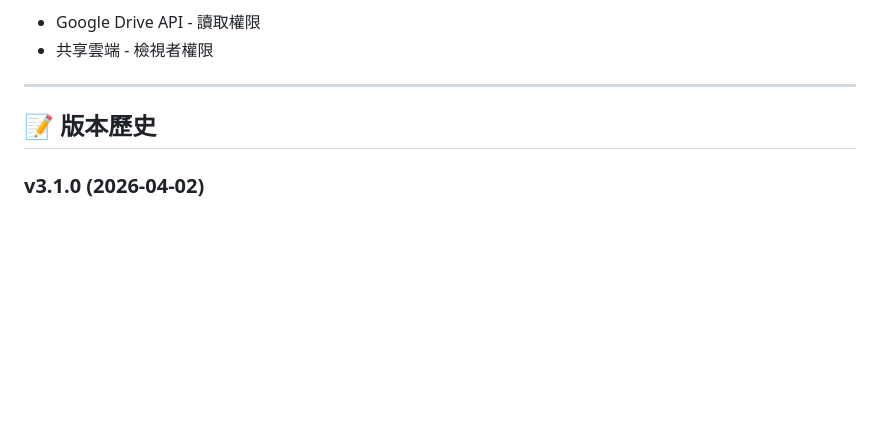
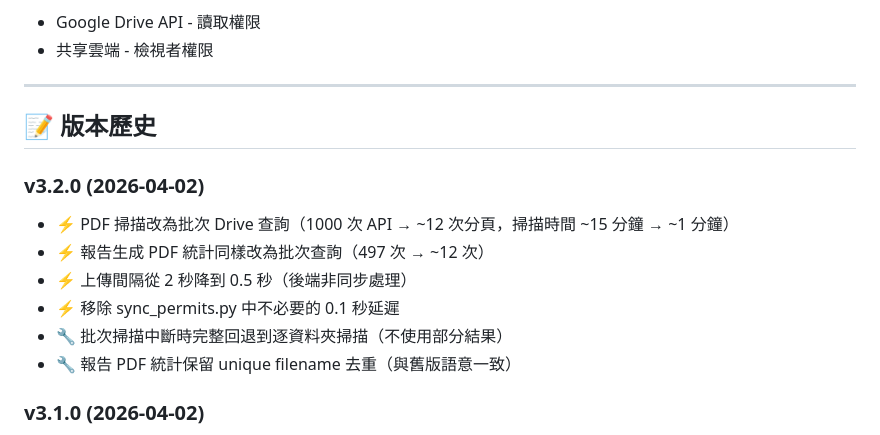
Before and after one commit to GeoThings/geoBingAn-pdf-sync-tool, a Markdown page: README.md, the part around the change. GitHub-like rendering; blank space fills up the shorter version.

```diff
--- a/README.md
+++ b/README.md
@@ -553,6 +553,14 @@ Service Account 只需要：
 
 ## 📝 版本歷史
 
+### v3.2.0 (2026-04-02)
+- ⚡ PDF 掃描改為批次 Drive 查詢（1000 次 API → ~12 次分頁，掃描時間 ~15 分鐘 → ~1 分鐘）
+- ⚡ 報告生成 PDF 統計同樣改為批次查詢（497 次 → ~12 次）
+- ⚡ 上傳間隔從 2 秒降到 0.5 秒（後端非同步處理）
+- ⚡ 移除 sync_permits.py 中不必要的 0.1 秒延遲
+- 🔧 批次掃描中斷時完整回退到逐資料夾掃描（不使用部分結果）
+- 🔧 報告 PDF 統計保留 unique filename 去重（與舊版語意一致）
+
 ### v3.1.0 (2026-04-02)
 - ✅ 抽取 JWT Token 管理到 `jwt_auth.py` 共用模組（消除 175 行重複）
 - ✅ State 檔案跨 process 安全（flock + read-merge-write + atomic replace）
```
Also changed, not shown: docs/architecture.md (+5 -4 lines).
